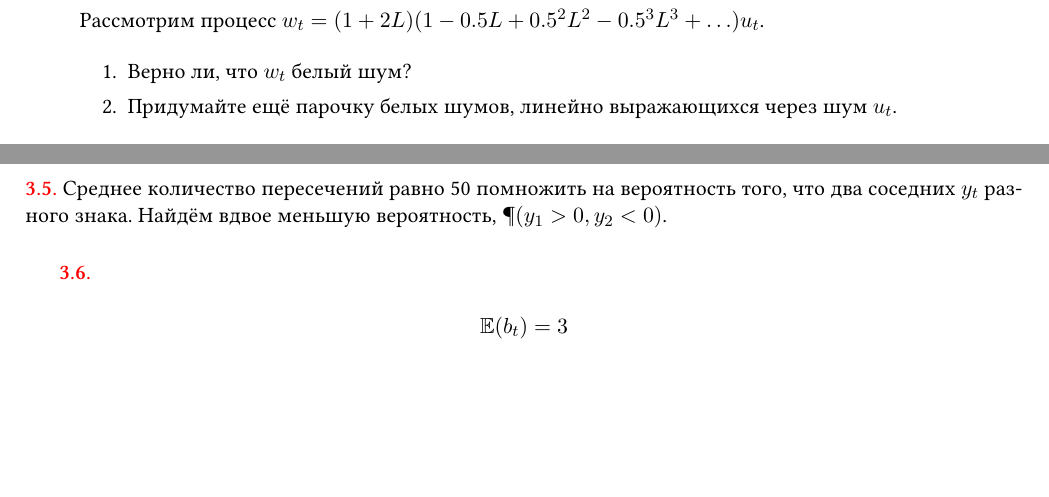
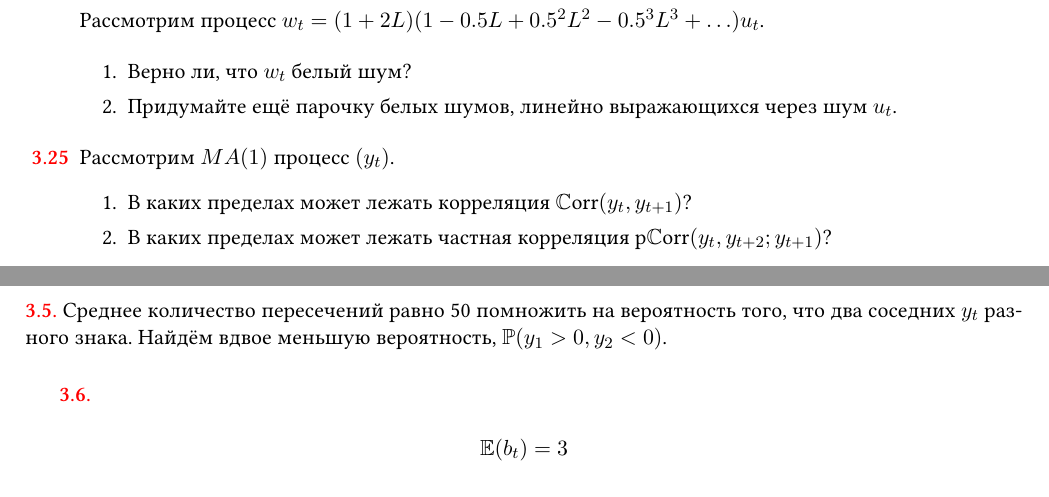
Before and after one commit to bdemeshev/ts_pset, a LaTeX book (ts_pset_main.tex, which reads chapters/015_arima.tex, solutions_all.tex): two parts of pages 18 and 44 of 53, joined at a grey line, cut so that both start at the same text, the shorter picture padded with empty space. The pictures show the PDF file ts_pset_main.pdf that the author committed with the source.

Commit message:
arima +problem

```diff
--- a/chapters/015_arima.tex
+++ b/chapters/015_arima.tex
@@ -618,3 +618,19 @@ $\Cov(z_t, z_s) = \Cov(y_t, y_s)$. Однако, $\alpha \neq 2$.
     Да, $w_t$ — белый шум!
   \end{sol}
 \end{problem}
+
+
+
+
+
+\begin{problem}
+  Рассмотрим $MA(1)$ процесс $(y_t)$.
+  \begin{enumerate}
+    \item В каких пределах может лежать корреляция $\Corr(y_t, y_{t+1})$?
+    \item В каких пределах может лежать частная корреляция $\pCorr(y_t, y_{t+2} ; y_{t+1})$?
+  \end{enumerate}
+
+  \begin{sol}
+    $\Corr(y_t, y_{t+1}) \in [-0.5; 0.5]$, $\pCorr(y_t, y_{t+2} ; y_{t+1}) \in [-1; 1/3]$
+  \end{sol}
+\end{problem}
--- a/solutions_all.tex
+++ b/solutions_all.tex
@@ -465,6 +465,11 @@ $\E(y_t)=\frac{2}{0.48}\approx 4.17$
     Да, $w_t$ — белый шум!
 
 \end{solution}
+\protect \hypertarget {soln:3.25}{}
+\begin{solution}{{3.25}}
+    $\Corr(y_t, y_{t+1}) \in [-0.5; 0.5]$
+
+\end{solution}
 \protect \hypertarget {soln:4.1}{}
 \begin{solution}{{4.1}}
   \[
```
Also changed, not shown: ts_pset_main.tex (+4 -0 lines), ts_pset_main.pdf.
